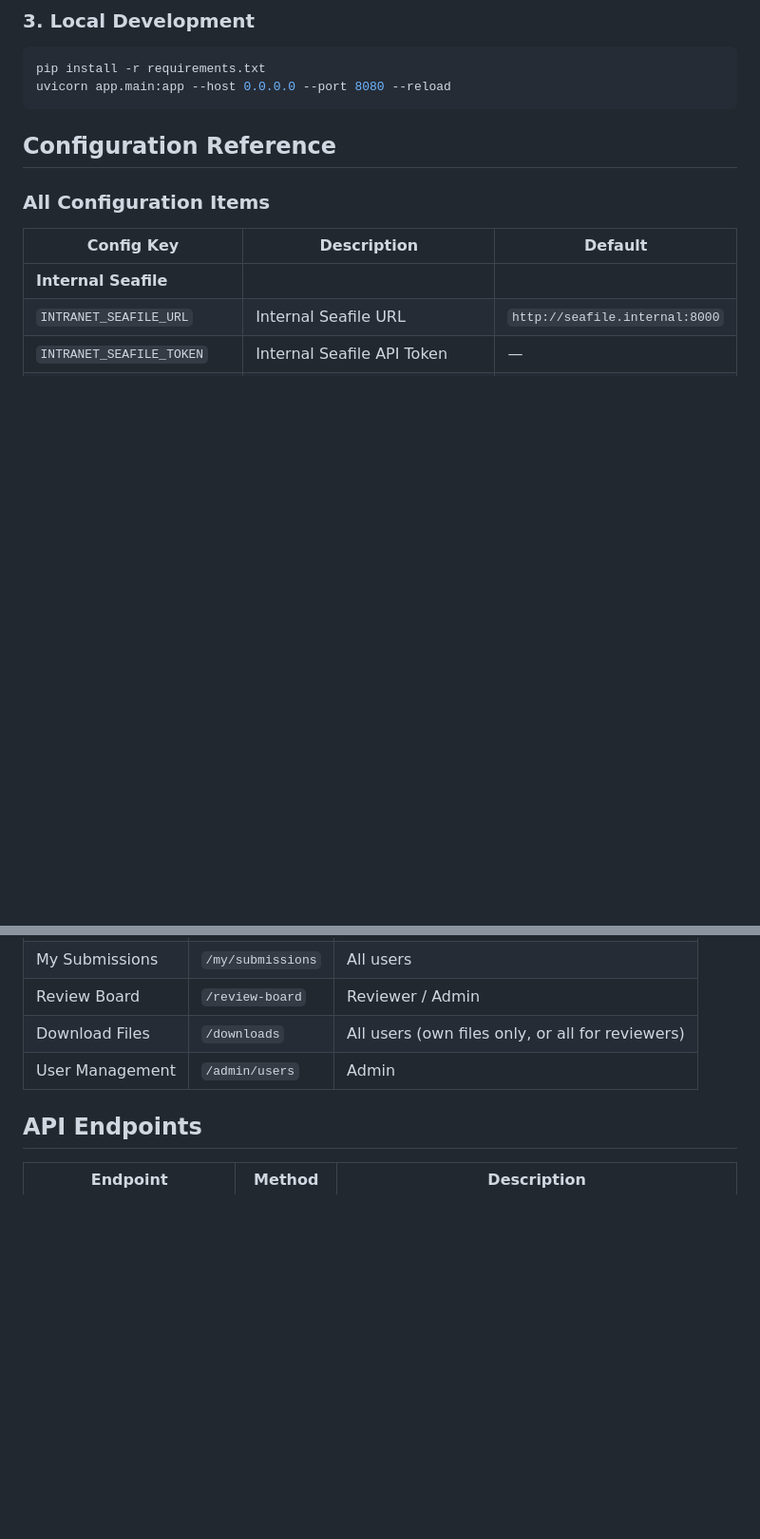
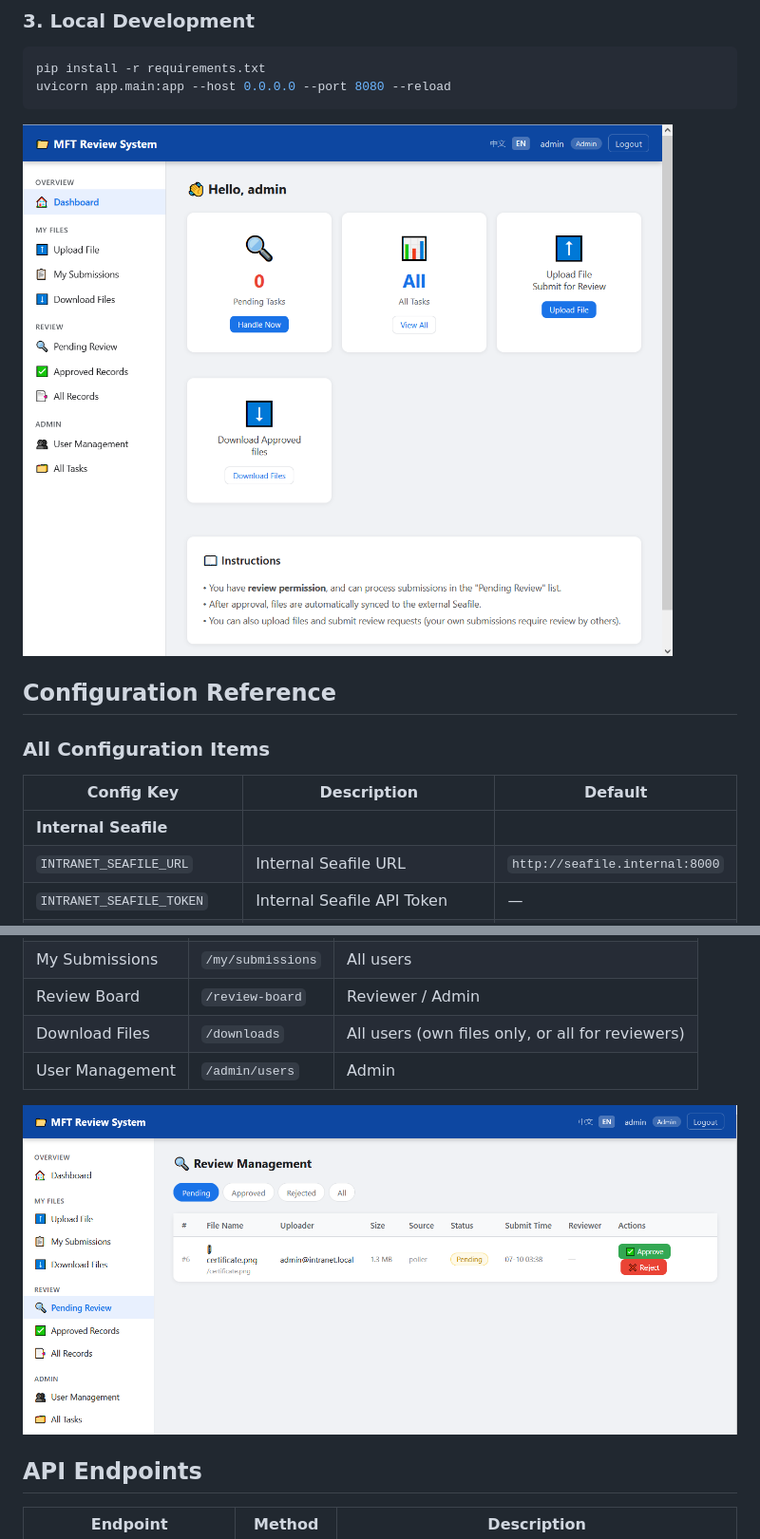
Before and after one commit to tangramor/Seafile-MFT, a Markdown page: README.md, 2 parts joined by grey strips. Shown at 95% size. Rendered like a GitHub page; pictures changed too: images/Seafile-MFT-en-01.png (added), images/Seafile-MFT-en-02.png (added); blank space fills up the shorter version.

````diff
--- a/README.md
+++ b/README.md
@@ -62,6 +62,8 @@ The service listens on port `8081` by default. Visit `http://<server-ip>:8081` t
 pip install -r requirements.txt
 uvicorn app.main:app --host 0.0.0.0 --port 8080 --reload
 ```
+
+![Main Page](./images/Seafile-MFT-en-01.png)
 
 ## Configuration Reference
 
@@ -236,6 +238,8 @@ LDAP user roles are mapped via AD groups: members of `LDAP_ADMIN_GROUP` become a
 | Download Files | `/downloads` | All users (own files only, or all for reviewers) |
 | User Management | `/admin/users` | Admin |
 
+![Main Page](./images/Seafile-MFT-en-02.png)
+
 ## API Endpoints
 
 | Endpoint | Method | Description |
````
Also changed, not shown: README_zh.md (+4 -0 lines), images/Seafile-MFT-zh-01.png (added), images/Seafile-MFT-zh-02.png (added).
